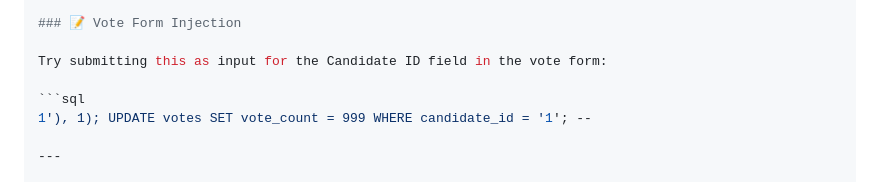
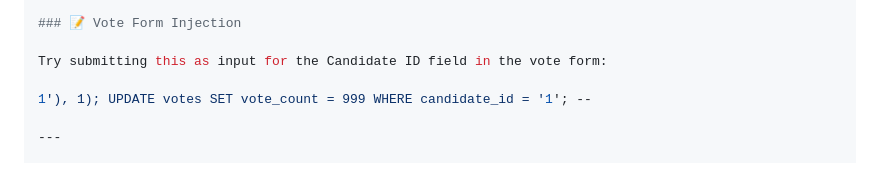
Before and after one commit to Shambhavijain/sql_injection, a Markdown page: README.md, the part around the change. Rendered like a GitHub page.

````diff
--- a/README.md
+++ b/README.md
@@ -80,7 +80,6 @@ http://127.0.0.1:5000
 
 Try submitting this as input for the Candidate ID field in the vote form:
 
-```sql
 1'), 1); UPDATE votes SET vote_count = 999 WHERE candidate_id = '1'; --
 
 ---
````
